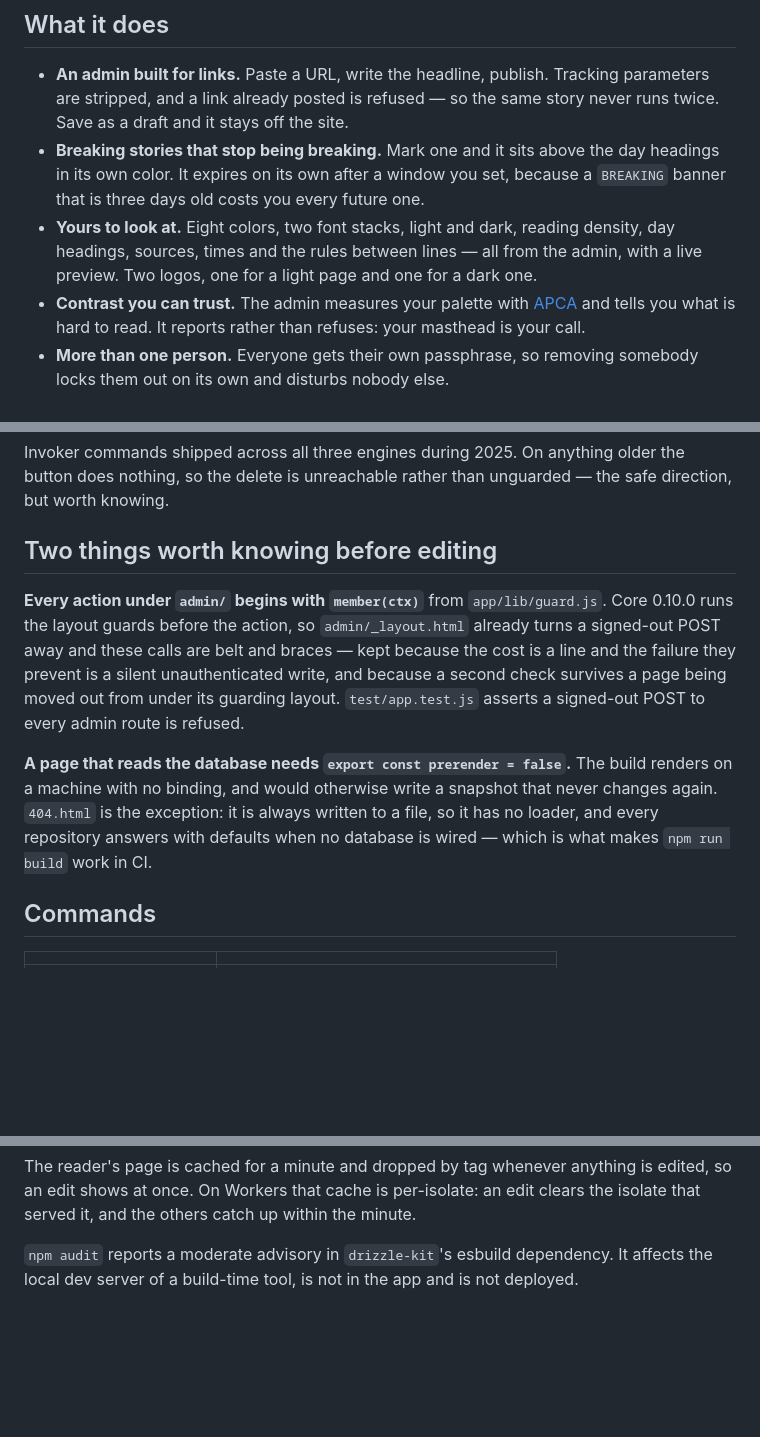
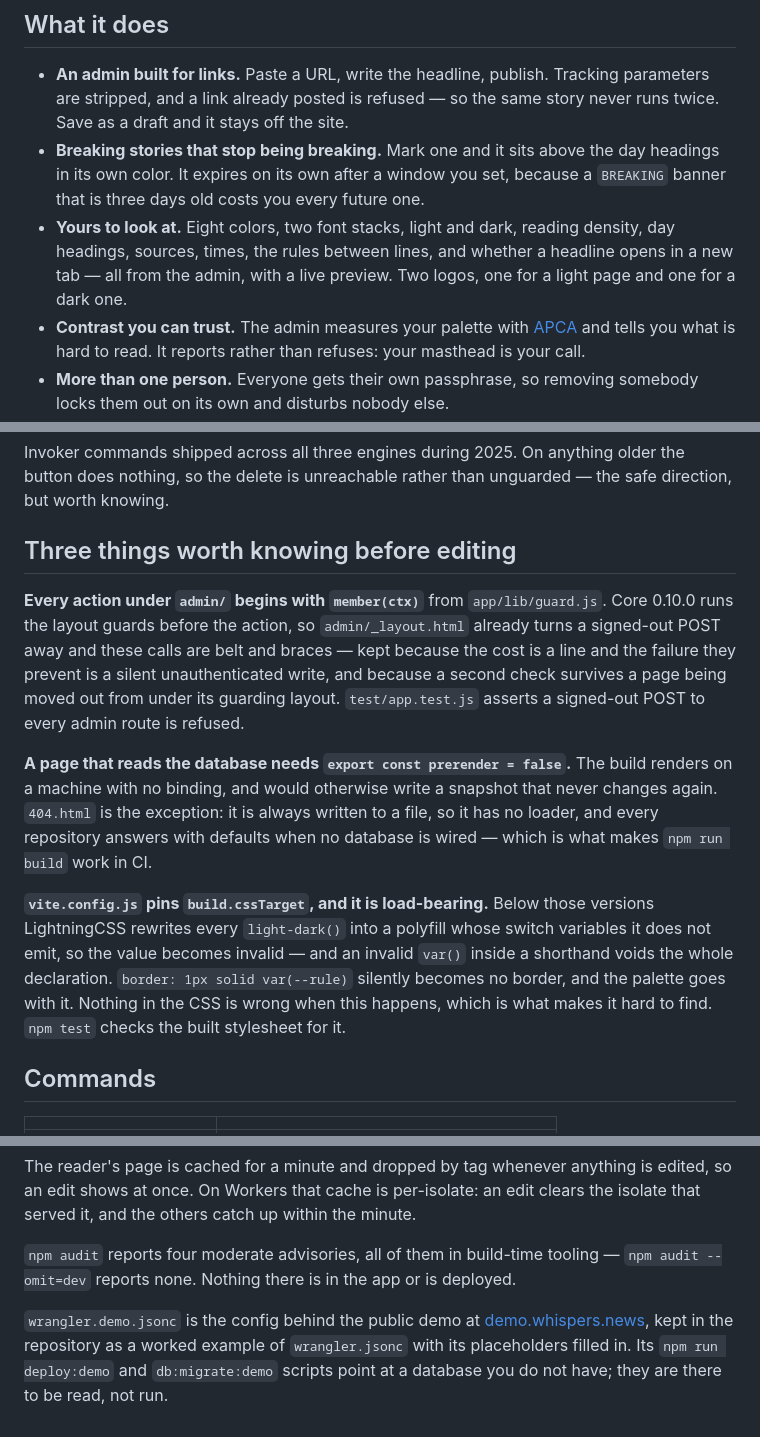
Before and after one commit to Atelier-Dakroub/whispers, a Markdown page: README.md, 3 parts joined by grey strips. GitHub-like rendering; blank space fills up the shorter version.

Commit message:
Correct the README against the code
The admin script is 2.3 KB, not 1.5 KB; the settings table was missing the
breaking window, the footer credit and new-tab links; the audit note described
one advisory in drizzle-kit when there are four, all build-time. Adds the
build.cssTarget gotcha, which is the kind of thing that costs an afternoon,
and says plainly that wrangler.demo.jsonc is ours and not runnable by a buyer.

```diff
--- a/README.md
+++ b/README.md
@@ -37,9 +38,9 @@ nothing to edit before it will let you in.
   day headings in its own color. It expires on its own after a window you set,
   because a `BREAKING` banner that is three days old costs you every future one.
 - **Yours to look at.** Eight colors, two font stacks, light and dark, reading
-  density, day headings, sources, times and the rules between lines — all from
-  the admin, with a live preview. Two logos, one for a light page and one for a
-  dark one.
+  density, day headings, sources, times, the rules between lines, and whether a
+  headline opens in a new tab — all from the admin, with a live preview. Two
+  logos, one for a light page and one for a dark one.
 - **Contrast you can trust.** The admin measures your palette with
   [APCA](https://git.apcacontrast.com) and tells you what is hard to read. It
   reports rather than refuses: your masthead is your call.
@@ -372,7 +373,7 @@ Invoker commands shipped across all three engines during 2025. On anything
 older the button does nothing, so the delete is unreachable rather than
 unguarded — the safe direction, but worth knowing.
 
-## Two things worth knowing before editing
+## Three things worth knowing before editing
 
 **Every action under `admin/` begins with `member(ctx)`** from
 `app/lib/guard.js`. Core 0.10.0 runs the layout guards before the action, so
@@ -387,6 +388,14 @@ build renders on a machine with no binding, and would otherwise write a snapshot
 that never changes again. `404.html` is the exception: it is always written to a
 file, so it has no loader, and every repository answers with defaults when no
 database is wired — which is what makes `npm run build` work in CI.
+
+**`vite.config.js` pins `build.cssTarget`, and it is load-bearing.** Below
+those versions LightningCSS rewrites every `light-dark()` into a polyfill whose
+switch variables it does not emit, so the value becomes invalid — and an invalid
+`var()` inside a shorthand voids the whole declaration. `border: 1px solid
+var(--rule)` silently becomes no border, and the palette goes with it. Nothing
+in the CSS is wrong when this happens, which is what makes it hard to find.
+`npm test` checks the built stylesheet for it.
 
 ## Commands
 
@@ -403,6 +412,12 @@ The reader's page is cached for a minute and dropped by tag whenever anything is
 edited, so an edit shows at once. On Workers that cache is per-isolate: an edit
 clears the isolate that served it, and the others catch up within the minute.
 
-`npm audit` reports a moderate advisory in `drizzle-kit`'s esbuild dependency.
-It affects the local dev server of a build-time tool, is not in the app and is
-not deployed.
+`npm audit` reports four moderate advisories, all of them in build-time
+tooling — `npm audit --omit=dev` reports none. Nothing there is in the app or
+is deployed.
+
+`wrangler.demo.jsonc` is the config behind the public demo at
+[demo.whispers.news](https://demo.whispers.news), kept in the repository as a
+worked example of `wrangler.jsonc` with its placeholders filled in. Its `npm run
+deploy:demo` and `db:migrate:demo` scripts point at a database you do not have;
+they are there to be read, not run.
```
Also changed, not shown: other parts of README.md (+4 -3 lines).
